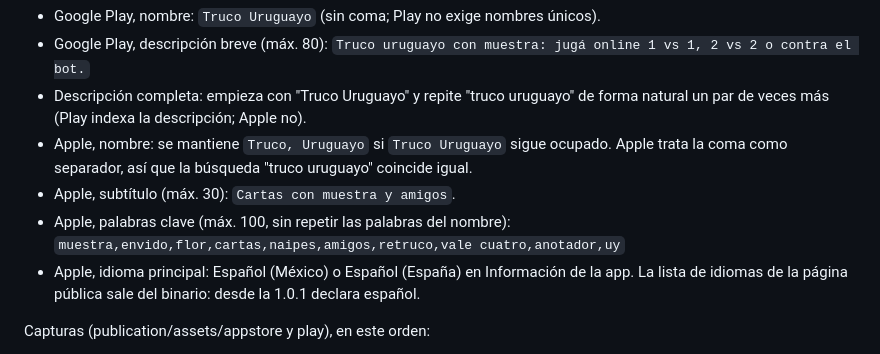
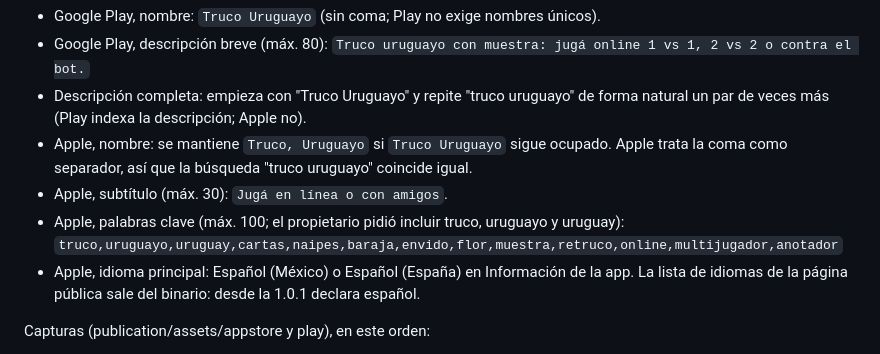
Before and after one commit to matiasmoranc/truco, a Markdown page: publication/FICHAS.md, the part around the change. Rendered like a GitHub page.

Commit message:
Store texts: Apple subtitle and keywords chosen by the owner
Co-Authored-By: Claude Opus 5.5 <noreply@anthropic.com>

```diff
--- a/publication/FICHAS.md
+++ b/publication/FICHAS.md
@@ -90,8 +90,8 @@ Para aparecer arriba al buscar "truco uruguayo", con o sin coma:
 - Google Play, descripción breve (máx. 80): `Truco uruguayo con muestra: jugá online 1 vs 1, 2 vs 2 o contra el bot.`
 - Descripción completa: empieza con "Truco Uruguayo" y repite "truco uruguayo" de forma natural un par de veces más (Play indexa la descripción; Apple no).
 - Apple, nombre: se mantiene `Truco, Uruguayo` si `Truco Uruguayo` sigue ocupado. Apple trata la coma como separador, así que la búsqueda "truco uruguayo" coincide igual.
-- Apple, subtítulo (máx. 30): `Cartas con muestra y amigos`.
-- Apple, palabras clave (máx. 100, sin repetir las palabras del nombre): `muestra,envido,flor,cartas,naipes,amigos,retruco,vale cuatro,anotador,uy`
+- Apple, subtítulo (máx. 30): `Jugá en línea o con amigos`.
+- Apple, palabras clave (máx. 100; el propietario pidió incluir truco, uruguayo y uruguay): `truco,uruguayo,uruguay,cartas,naipes,baraja,envido,flor,muestra,retruco,online,multijugador,anotador`
 - Apple, idioma principal: Español (México) o Español (España) en Información de la app. La lista de idiomas de la página pública sale del binario: desde la 1.0.1 declara español.
 
 Capturas (publication/assets/appstore y play), en este orden:
```
